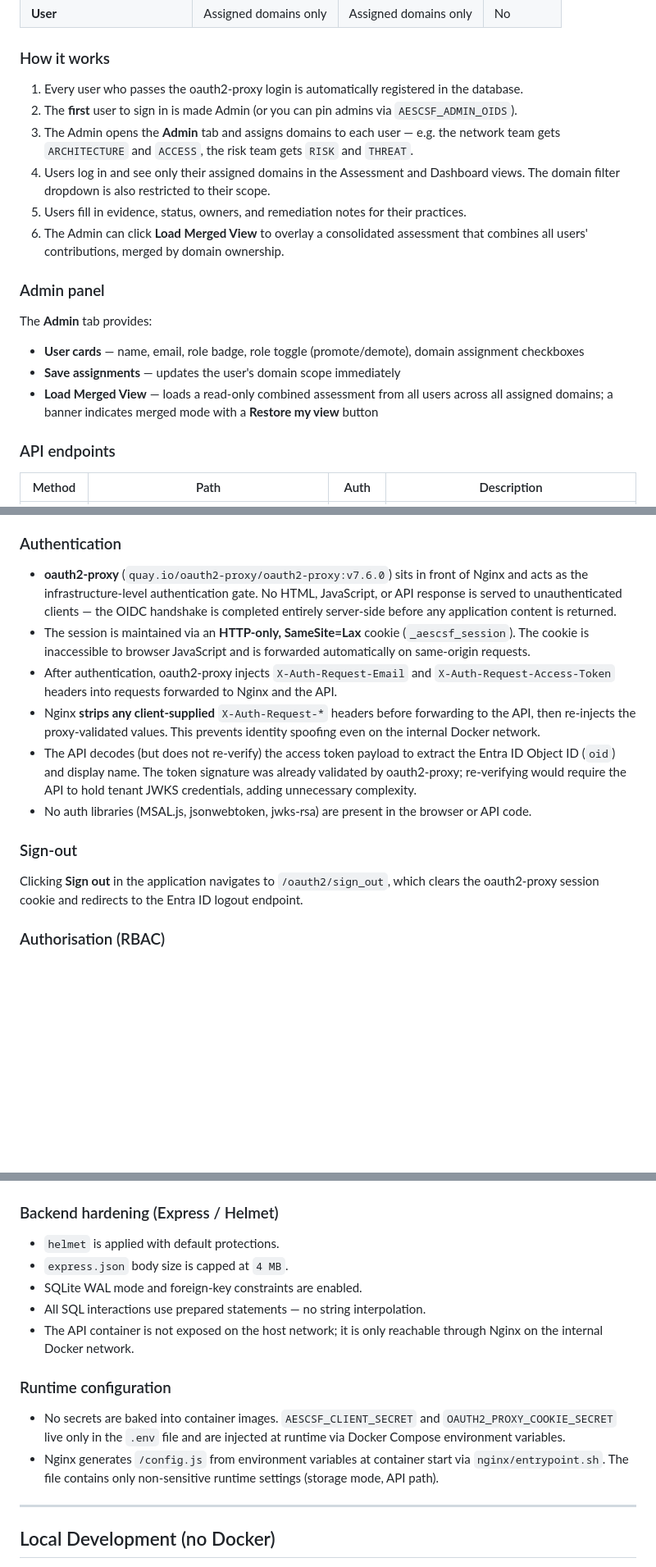
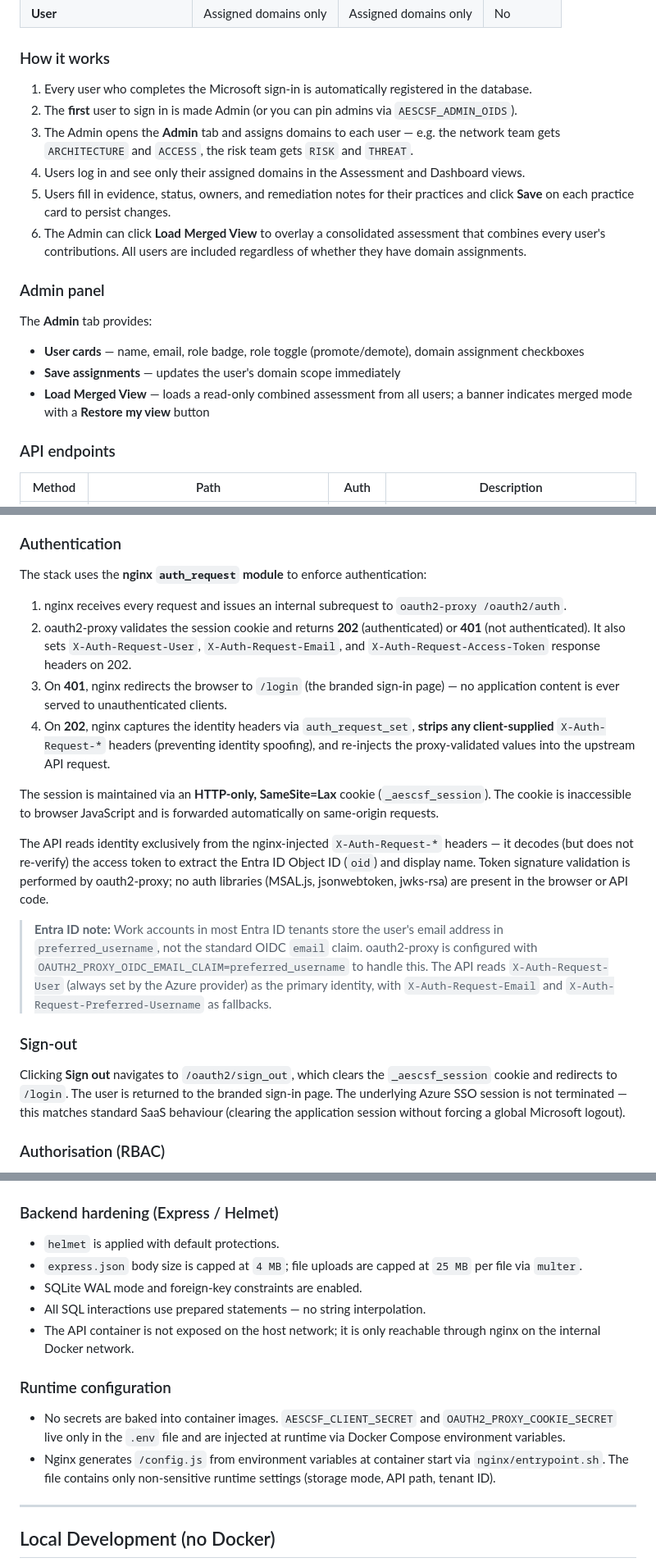
Before and after one commit to SecureLinkSolutions/AESCSFv2, a Markdown page: README.md, 3 parts joined by grey strips. Shown at 82% size. Drawn GitHub-style; blank space fills up the shorter version.

```diff
--- a/README.md
+++ b/README.md
@@ -228,12 +239,12 @@ The first user to sign in is automatically assigned the **Admin** role. They can
 
 ### How it works
 
-1. Every user who passes the oauth2-proxy login is automatically registered in the database.
+1. Every user who completes the Microsoft sign-in is automatically registered in the database.
 2. The **first** user to sign in is made Admin (or you can pin admins via `AESCSF_ADMIN_OIDS`).
 3. The Admin opens the **Admin** tab and assigns domains to each user — e.g. the network team gets `ARCHITECTURE` and `ACCESS`, the risk team gets `RISK` and `THREAT`.
-4. Users log in and see only their assigned domains in the Assessment and Dashboard views. The domain filter dropdown is also restricted to their scope.
-5. Users fill in evidence, status, owners, and remediation notes for their practices.
-6. The Admin can click **Load Merged View** to overlay a consolidated assessment that combines all users' contributions, merged by domain ownership.
+4. Users log in and see only their assigned domains in the Assessment and Dashboard views.
+5. Users fill in evidence, status, owners, and remediation notes for their practices and click **Save** on each practice card to persist changes.
+6. The Admin can click **Load Merged View** to overlay a consolidated assessment that combines every user's contributions. All users are included regardless of whether they have domain assignments.
 
 ### Admin panel
 
@@ -241,7 +252,7 @@ The **Admin** tab provides:
 
 - **User cards** — name, email, role badge, role toggle (promote/demote), domain assignment checkboxes
 - **Save assignments** — updates the user's domain scope immediately
-- **Load Merged View** — loads a read-only combined assessment from all users across all assigned domains; a banner indicates merged mode with a **Restore my view** button
+- **Load Merged View** — loads a read-only combined assessment from all users; a banner indicates merged mode with a **Restore my view** button
 
 ### API endpoints
 
@@ -272,16 +305,22 @@ The **Admin** tab provides:
 
 ### Authentication
 
-- **oauth2-proxy** (`quay.io/oauth2-proxy/oauth2-proxy:v7.6.0`) sits in front of Nginx and acts as the infrastructure-level authentication gate. No HTML, JavaScript, or API response is served to unauthenticated clients — the OIDC handshake is completed entirely server-side before any application content is returned.
-- The session is maintained via an **HTTP-only, SameSite=Lax** cookie (`_aescsf_session`). The cookie is inaccessible to browser JavaScript and is forwarded automatically on same-origin requests.
-- After authentication, oauth2-proxy injects `X-Auth-Request-Email` and `X-Auth-Request-Access-Token` headers into requests forwarded to Nginx and the API.
-- Nginx **strips any client-supplied** `X-Auth-Request-*` headers before forwarding to the API, then re-injects the proxy-validated values. This prevents identity spoofing even on the internal Docker network.
-- The API decodes (but does not re-verify) the access token payload to extract the Entra ID Object ID (`oid`) and display name. The token signature was already validated by oauth2-proxy; re-verifying would require the API to hold tenant JWKS credentials, adding unnecessary complexity.
-- No auth libraries (MSAL.js, jsonwebtoken, jwks-rsa) are present in the browser or API code.
+The stack uses the **nginx `auth_request` module** to enforce authentication:
+
+1. nginx receives every request and issues an internal subrequest to `oauth2-proxy /oauth2/auth`.
+2. oauth2-proxy validates the session cookie and returns **202** (authenticated) or **401** (not authenticated). It also sets `X-Auth-Request-User`, `X-Auth-Request-Email`, and `X-Auth-Request-Access-Token` response headers on 202.
+3. On **401**, nginx redirects the browser to `/login` (the branded sign-in page) — no application content is ever served to unauthenticated clients.
+4. On **202**, nginx captures the identity headers via `auth_request_set`, **strips any client-supplied** `X-Auth-Request-*` headers (preventing identity spoofing), and re-injects the proxy-validated values into the upstream API request.
+
+The session is maintained via an **HTTP-only, SameSite=Lax** cookie (`_aescsf_session`). The cookie is inaccessible to browser JavaScript and is forwarded automatically on same-origin requests.
+
+The API reads identity exclusively from the nginx-injected `X-Auth-Request-*` headers — it decodes (but does not re-verify) the access token to extract the Entra ID Object ID (`oid`) and display name. Token signature validation is performed by oauth2-proxy; no auth libraries (MSAL.js, jsonwebtoken, jwks-rsa) are present in the browser or API code.
+
+> **Entra ID note:** Work accounts in most Entra ID tenants store the user's email address in `preferred_username`, not the standard OIDC `email` claim. oauth2-proxy is configured with `OAUTH2_PROXY_OIDC_EMAIL_CLAIM=preferred_username` to handle this. The API reads `X-Auth-Request-User` (always set by the Azure provider) as the primary identity, with `X-Auth-Request-Email` and `X-Auth-Request-Preferred-Username` as fallbacks.
 
 ### Sign-out
 
-Clicking **Sign out** in the application navigates to `/oauth2/sign_out`, which clears the oauth2-proxy session cookie and redirects to the Entra ID logout endpoint.
+Clicking **Sign out** navigates to `/oauth2/sign_out`, which clears the `_aescsf_session` cookie and redirects to `/login`. The user is returned to the branded sign-in page. The underlying Azure SSO session is not terminated — this matches standard SaaS behaviour (clearing the application session without forcing a global Microsoft logout).
 
 ### Authorisation (RBAC)
 
@@ -300,15 +339,15 @@ Clicking **Sign out** in the application navigates to `/oauth2/sign_out`, which
 ### Backend hardening (Express / Helmet)
 
 - `helmet` is applied with default protections.
-- `express.json` body size is capped at `4 MB`.
+- `express.json` body size is capped at `4 MB`; file uploads are capped at `25 MB` per file via `multer`.
 - SQLite WAL mode and foreign-key constraints are enabled.
 - All SQL interactions use prepared statements — no string interpolation.
-- The API container is not exposed on the host network; it is only reachable through Nginx on the internal Docker network.
+- The API container is not exposed on the host network; it is only reachable through nginx on the internal Docker network.
 
 ### Runtime configuration
 
 - No secrets are baked into container images. `AESCSF_CLIENT_SECRET` and `OAUTH2_PROXY_COOKIE_SECRET` live only in the `.env` file and are injected at runtime via Docker Compose environment variables.
-- Nginx generates `/config.js` from environment variables at container start via `nginx/entrypoint.sh`. The file contains only non-sensitive runtime settings (storage mode, API path).
+- Nginx generates `/config.js` from environment variables at container start via `nginx/entrypoint.sh`. The file contains only non-sensitive runtime settings (storage mode, API path, tenant ID).
 
 ---
 
```
Also changed, not shown: other parts of README.md (+100 -67 lines).
